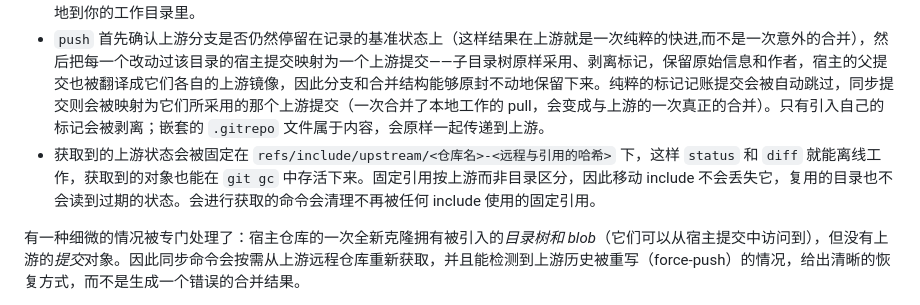
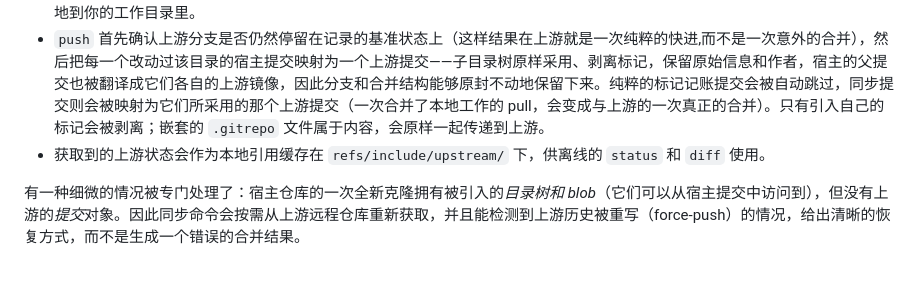
Before and after one commit to Flova/git-include, a Markdown page: README.zh-CN.md, the part around the change. GitHub-like rendering; blank space fills up the shorter version.

Commit message:
Simplify the README note on pin refs
Co-Authored-By: Claude Opus 5.5 <noreply@anthropic.com>
Claude-Session: https://claude.ai/code/session_012hH83Ei3pF5oRqrxCh2NhQ

```diff
--- a/README.zh-CN.md
+++ b/README.zh-CN.md
@@ -347,7 +347,7 @@ Resolve the conflicts, then finish with:
 - `add` 获取上游分支，然后通过重写根目录树，把它的目录树嫁接到目标前缀之下——一个提交，与上游没有共享历史。
 - `pull` 取三棵目录树——上次同步的上游提交的目录树（基准）、你当前的目录树（我方）、以及新的上游 HEAD 的目录树（对方）——交给 libgit2 的三方合并（包含重命名检测）。一次干净的合并会变成宿主仓库里的一个提交；冲突则会以标准的冲突标记落地到你的工作目录里。
 - `push` 首先确认上游分支是否仍然停留在记录的基准状态上（这样结果在上游就是一次纯粹的快进,而不是一次意外的合并），然后把每一个改动过该目录的宿主提交映射为一个上游提交——子目录树原样采用、剥离标记，保留原始信息和作者，宿主的父提交也被翻译成它们各自的上游镜像，因此分支和合并结构能够原封不动地保留下来。纯粹的标记记账提交会被自动跳过，同步提交则会被映射为它们所采用的那个上游提交（一次合并了本地工作的 pull，会变成与上游的一次真正的合并）。只有引入自己的标记会被剥离；嵌套的 `.gitrepo` 文件属于内容，会原样一起传递到上游。
-- 获取到的上游状态会被固定在 `refs/include/upstream/<仓库名>-<远程与引用的哈希>` 下，这样 `status` 和 `diff` 就能离线工作，获取到的对象也能在 `git gc` 中存活下来。固定引用按上游而非目录区分，因此移动 include 不会丢失它，复用的目录也不会读到过期的状态。会进行获取的命令会清理不再被任何 include 使用的固定引用。
+- 获取到的上游状态会作为本地引用缓存在 `refs/include/upstream/` 下，供离线的 `status` 和 `diff` 使用。
 
 有一种细微的情况被专门处理了：宿主仓库的一次全新克隆拥有被引入的*目录树和 blob*（它们可以从宿主提交中访问到），但没有上游的*提交*对象。因此同步命令会按需从上游远程仓库重新获取，并且能检测到上游历史被重写（force-push）的情况，给出清晰的恢复方式，而不是生成一个错误的合并结果。
 
```
Also changed, not shown: README.md (+2 -6 lines).
